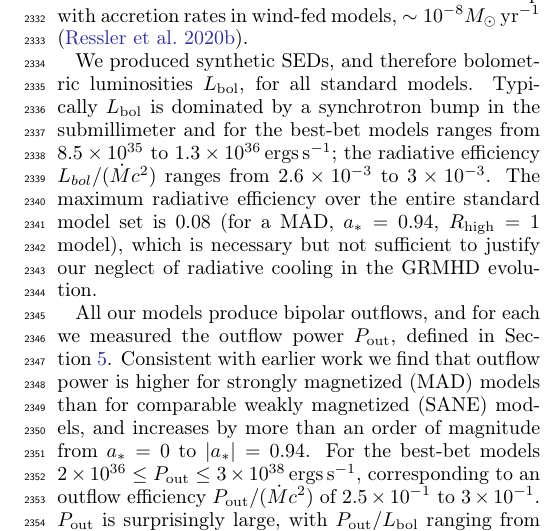
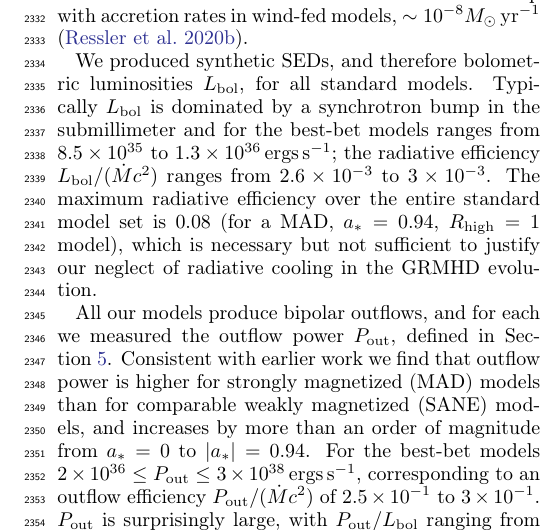
Before and after one commit to rndref/EHT_SGRA5, a LaTeX paper (main.tex, which reads conclusions.tex): part of one column of page 33 of 99, cut so that both start at the same text. Compiled offline with pdfLaTeX.

Commit message:
Fix typos

```diff
--- a/conclusions.tex
+++ b/conclusions.tex
@@ -17,7 +17,7 @@ None of the standard models survive the full gauntlet of 11 constraints.  What i
 
 The best-bet models have accretion rate ranging from $\dot{M} = 1.5 \times 10^{-7}$ to $3 \times 10^{-9} \msun\yr^{-1}$.  These accretion rates are consistent with earlier estimates and overlap with accretion rates in wind-fed models, $\sim 10^{-8} \msun\yr^{-1}$ \citep{2020ApJ...896L...6R}.
 
-We produced synthetic SEDs, and therefore bolometric luminosities $L_\mathrm{bol}$, for all standard models.  Typically $L_\mathrm{bol}$ is dominated by a synchrotron bump in the submillimeter and for the best-bet models ranges from $8.5\times10^{35}$ to $1.3\times10^{36}\ergsps$; the radiative efficiency $L_{bol}/(\dot{M} c^2)$ ranges from $2.6\times10^{-3}$ to $3\times10^{-3}$.  The maximum radiative efficiency over the entire standard model set is 0.08 (for a MAD, $\abh = 0.94$, $\Rh = 1$ model), which is necessary but not sufficient to justify our neglect of radiative cooling in the GRMHD evolution.
+We produced synthetic SEDs, and therefore bolometric luminosities $L_\mathrm{bol}$, for all standard models.  Typically $L_\mathrm{bol}$ is dominated by a synchrotron bump in the submillimeter and for the best-bet models ranges from $8.5\times10^{35}$ to $1.3\times10^{36}\ergsps$; the radiative efficiency $L_\mathrm{bol}/(\dot{M} c^2)$ ranges from $2.6\times10^{-3}$ to $3\times10^{-3}$.  The maximum radiative efficiency over the entire standard model set is 0.08 (for a MAD, $\abh = 0.94$, $\Rh = 1$ model), which is necessary but not sufficient to justify our neglect of radiative cooling in the GRMHD evolution.
 
 All our models produce bipolar outflows, and for each we measured the outflow power $P_\mathrm{out}$, defined in Section~\ref{sec:discussions}. Consistent with earlier work we find that outflow power is higher for strongly magnetized (MAD) models than for comparable weakly magnetized (SANE) models, and increases by more than an order of magnitude from $\abh = 0$ to $|\abh| = 0.94$.  For the best-bet models $2 \times 10^{36} \le P_\mathrm{out} \le 3 \times 10^{38} \ergsps$, corresponding to an outflow efficiency $P_\mathrm{out}/(\dot{M} c^2)$ of $2.5\times10^{-1}$ to $3\times10^{-1}$.  $P_\mathrm{out}$ is surprisingly large, with $P_\mathrm{out}/L_\mathrm{bol}$ ranging from $9.5\times10^{1}$ to $9.9\times10^{1}$.  It is unclear how outflows might interact with incoming gas in a self-consistent accretion model that follows plasma over a larger range in radius than our standard models.  It is also an open question whether the outflow power could be detected in the dense but crowded galactic center environment.
 
```
